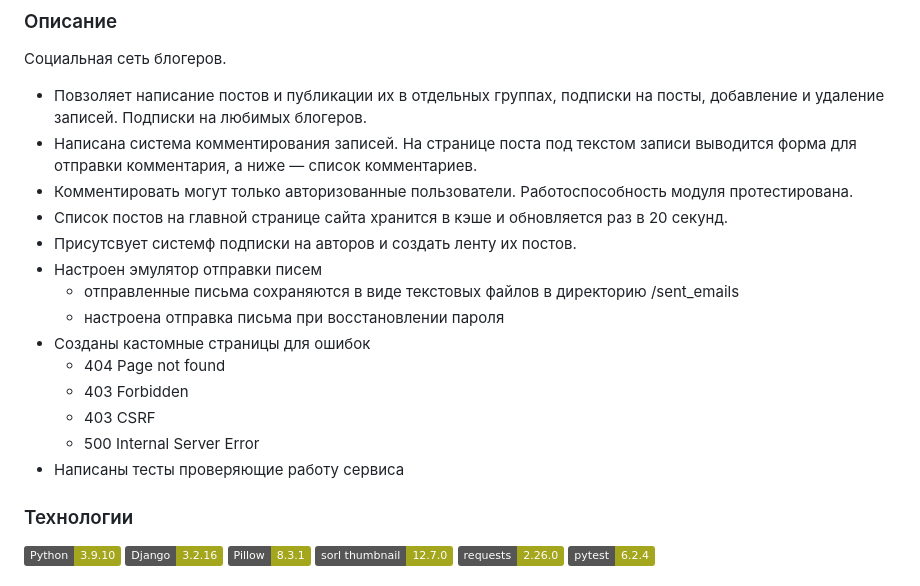
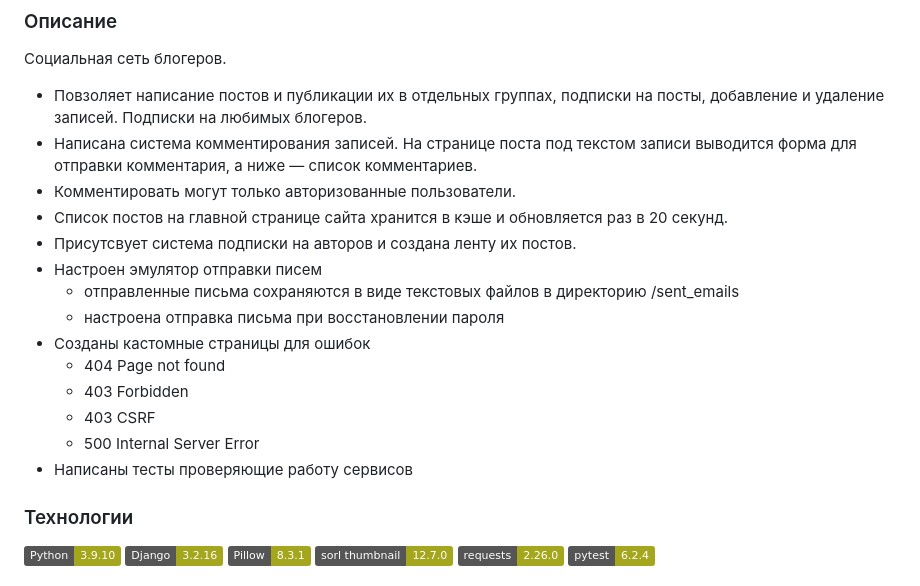
Before and after one commit to 0z0nize/yatube, a Markdown page: README.md, the part around the change. Rendered like a GitHub page; badges without logos.

```diff
--- a/README.md
+++ b/README.md
@@ -5,9 +5,8 @@
 * Повзоляет написание постов и публикации их в отдельных группах, подписки на посты, добавление и удаление записей. Подписки на любимых блогеров.
 * Написана система комментирования записей. На странице поста под текстом записи выводится форма для отправки комментария, а ниже — список комментариев.
 * Комментировать могут только авторизованные пользователи.
-Работоспособность модуля протестирована.
 * Список постов на главной странице сайта хранится в кэше и обновляется раз в 20 секунд.
-* Присутсвует системф подписки на авторов и создать ленту их постов.
+* Присутсвует система подписки на авторов и создана ленту их постов.
 * Настроен эмулятор отправки писем
     - отправленные письма сохраняются в виде текстовых файлов в директорию /sent_emails
     - настроена отправка письма при восстановлении пароля
@@ -16,7 +15,7 @@
     - 403 Forbidden
     - 403 CSRF
     - 500 Internal Server Error
-* Написаны тесты проверяющие работу сервиса
+* Написаны тесты проверяющие работу сервисов
 
 
 ### Технологии
```
